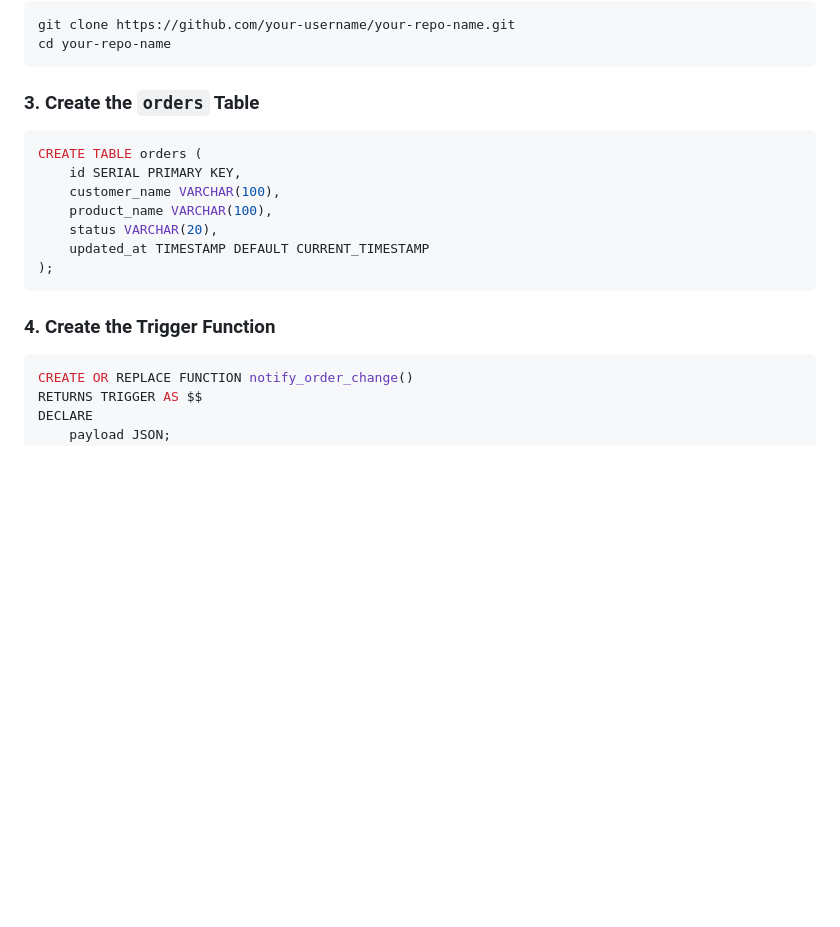
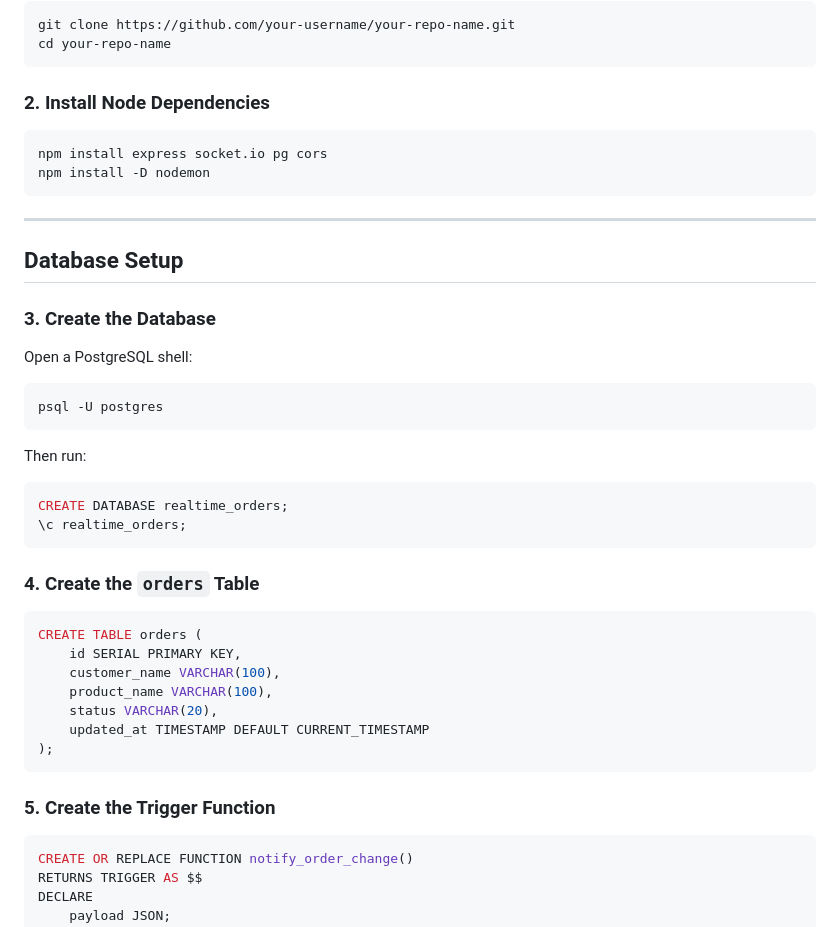
Before and after one commit to tejas-k12/realtime-orders-system, a Markdown page: readme.md, the part around one of its changes. Drawn GitHub-style; blank space fills up the shorter version.

````diff
--- a/readme.md
+++ b/readme.md
@@ -85,7 +85,33 @@ git clone https://github.com/your-username/your-repo-name.git
 cd your-repo-name
 ```
 
-### 3. Create the `orders` Table
+### 2. Install Node Dependencies
+
+```bash
+npm install express socket.io pg cors
+npm install -D nodemon
+```
+
+---
+
+## Database Setup
+
+### 3. Create the Database
+
+Open a PostgreSQL shell:
+
+```bash
+psql -U postgres
+```
+
+Then run:
+
+```sql
+CREATE DATABASE realtime_orders;
+\c realtime_orders;
+```
+
+### 4. Create the `orders` Table
 
 ```sql
 CREATE TABLE orders (
@@ -97,7 +123,7 @@ CREATE TABLE orders (
 );
 ```
 
-### 4. Create the Trigger Function
+### 5. Create the Trigger Function
 
 ```sql
 CREATE OR REPLACE FUNCTION notify_order_change()
````
Also changed, not shown: other parts of readme.md (+47 -4 lines).
